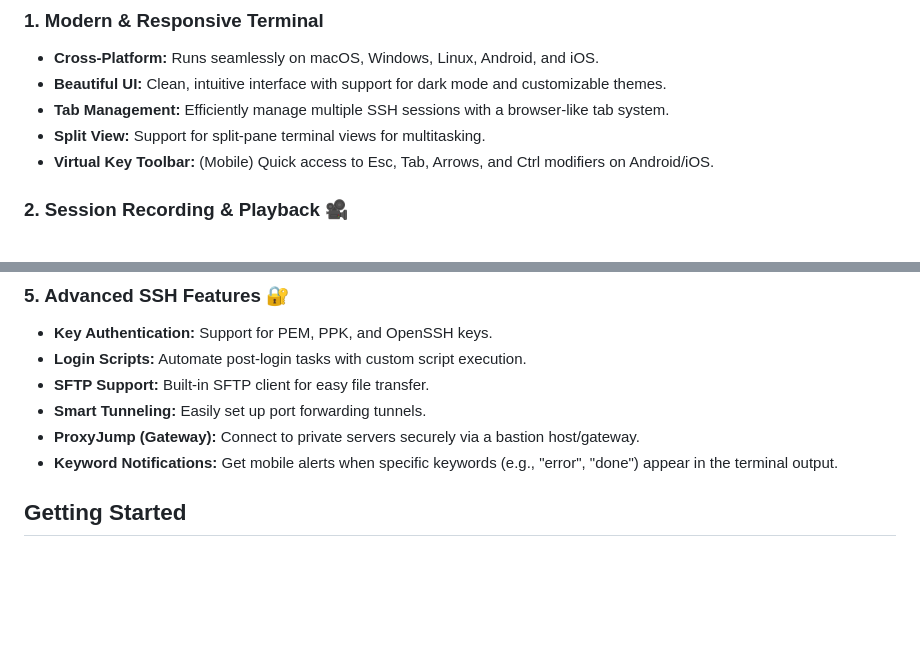
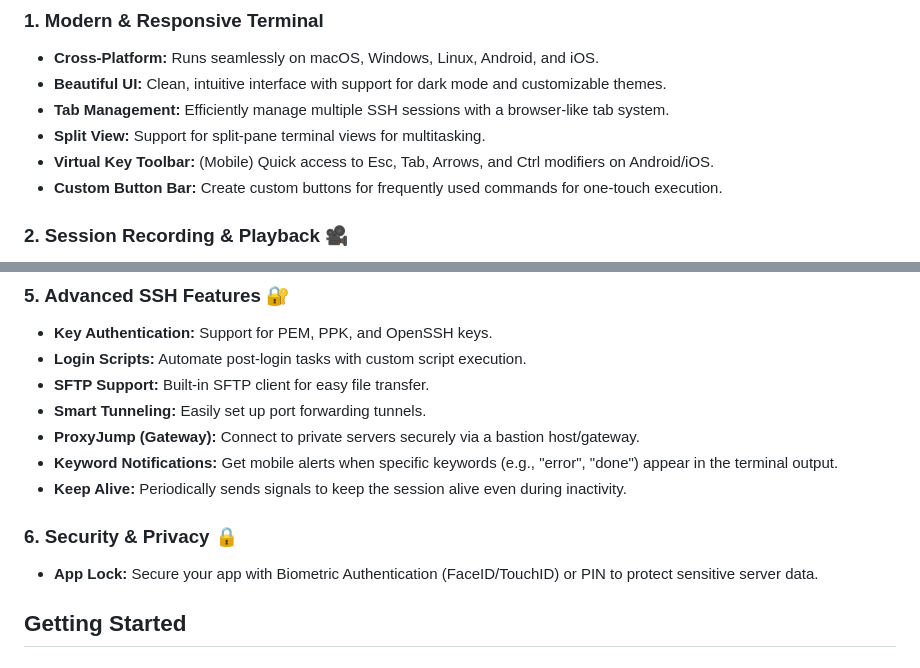
Before and after one commit to parkjangwon/anter, a Markdown page: README.md, 2 parts joined by grey strips. GitHub-like rendering; blank space fills up the shorter version.

```diff
--- a/README.md
+++ b/README.md
@@ -13,6 +13,7 @@ Anter is a modern, cross-platform SSH client built with Flutter, designed for de
 - **Tab Management:** Efficiently manage multiple SSH sessions with a browser-like tab system.
 - **Split View:** Support for split-pane terminal views for multitasking.
 - **Virtual Key Toolbar:** (Mobile) Quick access to Esc, Tab, Arrows, and Ctrl modifiers on Android/iOS.
+- **Custom Button Bar:** Create custom buttons for frequently used commands for one-touch execution.
 
 ### 2. Session Recording & Playback 🎥
 
@@ -41,6 +42,11 @@ Anter is a modern, cross-platform SSH client built with Flutter, designed for de
 - **Smart Tunneling:** Easily set up port forwarding tunnels.
 - **ProxyJump (Gateway):** Connect to private servers securely via a bastion host/gateway.
 - **Keyword Notifications:** Get mobile alerts when specific keywords (e.g., "error", "done") appear in the terminal output.
+- **Keep Alive:** Periodically sends signals to keep the session alive even during inactivity.
+
+### 6. Security & Privacy 🔒
+
+- **App Lock:** Secure your app with Biometric Authentication (FaceID/TouchID) or PIN to protect sensitive server data.
 
 ## Getting Started
 
```
Also changed, not shown: README_KO.md (+6 -0 lines).
